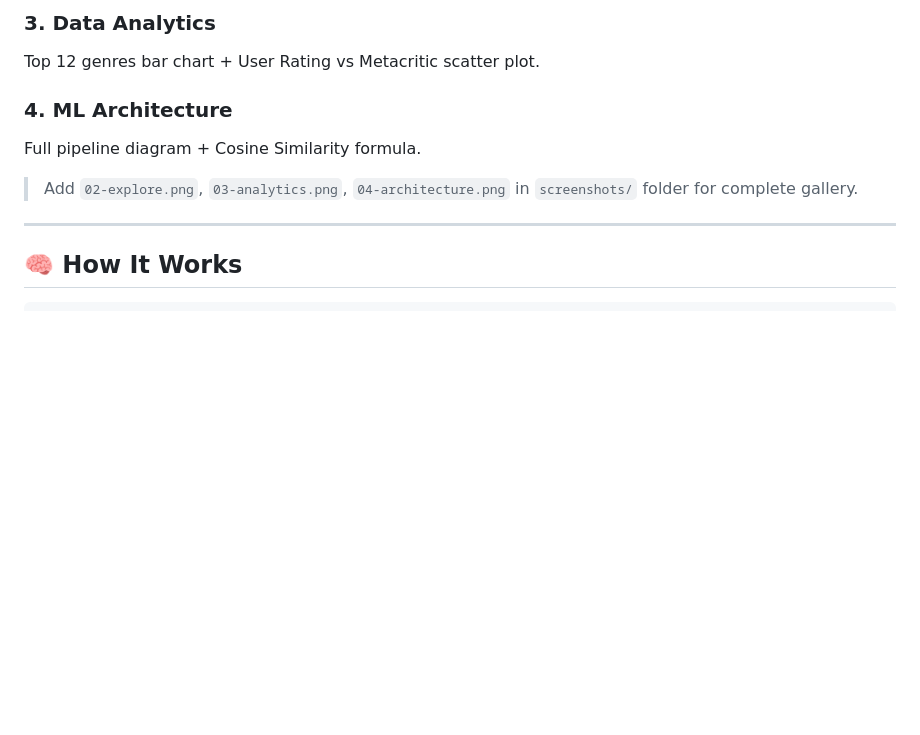
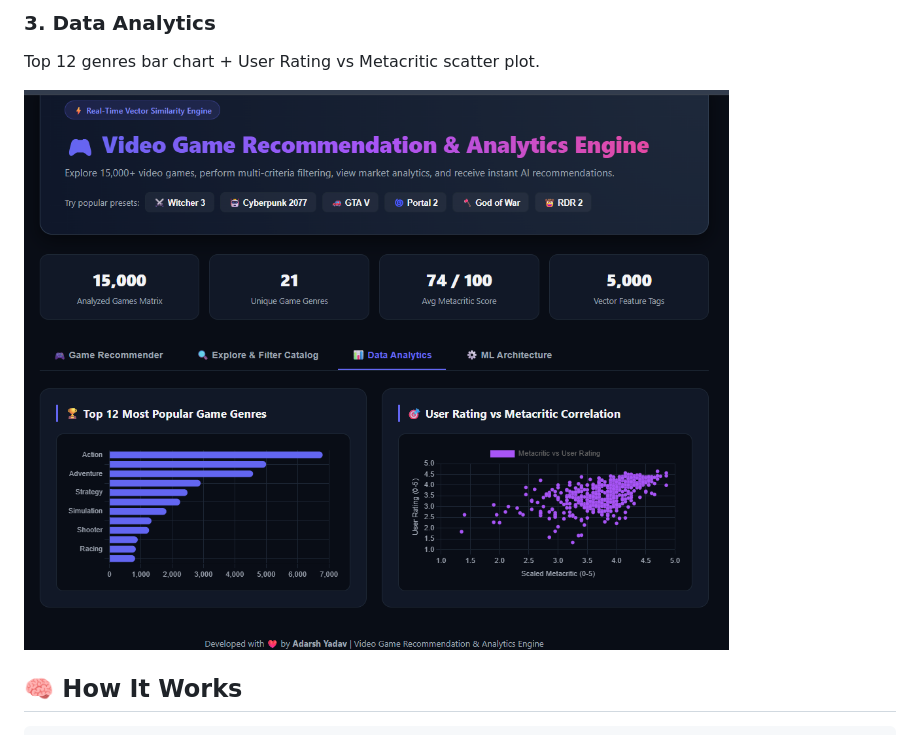
Before and after one commit to Adarsh8158/Game-Recommendation-System, a Markdown page: README.md, the part around one of its changes. Rendered like a GitHub page; blank space fills up the shorter version.

Commit message:
Fix screenshot filenames and add new images
Updated screenshot filenames and added new images for the gallery.

```diff
--- a/README.md
+++ b/README.md
@@ -39,11 +44,6 @@ Filter by keyword, genre, platform, Metacritic score + sort options.
 Top 12 genres bar chart + User Rating vs Metacritic scatter plot.
 
-### 4. ML Architecture
-Full pipeline diagram + Cosine Similarity formula.
-
-> Add `02-explore.png`, `03-analytics.png`, `04-architecture.png` in `screenshots/` folder for complete gallery.
-
----
+![Data Analytics](screenshots/03-analytics.png)
 
 ## 🧠 How It Works
 
```
Also changed, not shown: other parts of README.md (+6 -1 lines).
